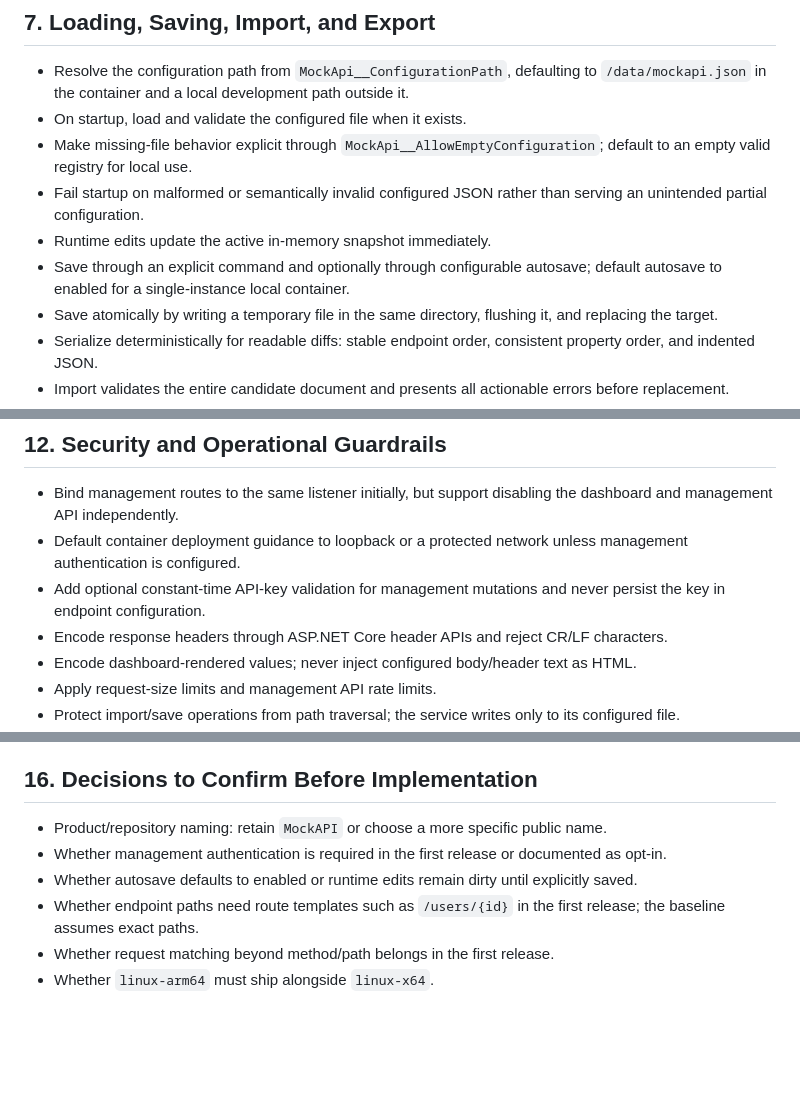
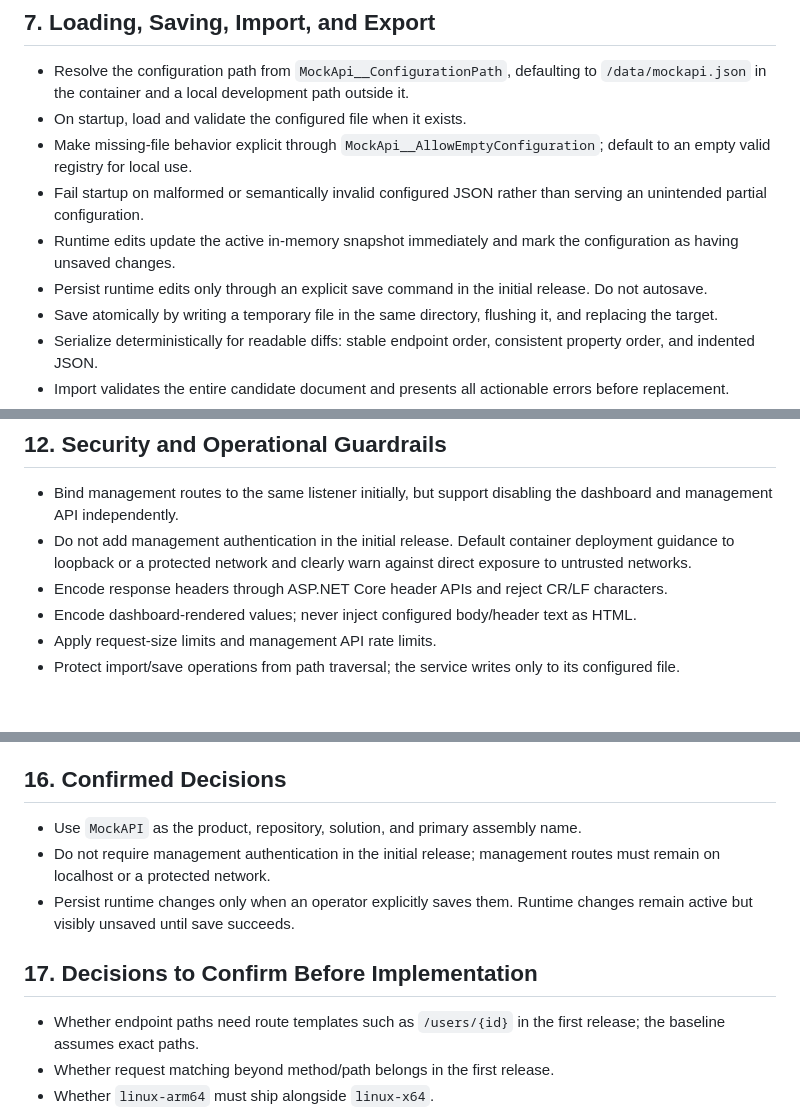
Before and after one commit to simonkurtz-MSFT/MockAPI, a Markdown page: docs/PLAN.md, 3 parts joined by grey strips. GitHub-like rendering; blank space fills up the shorter version.

Commit message:
Answer key questions on the plan

```diff
--- a/docs/PLAN.md
+++ b/docs/PLAN.md
@@ -160,8 +160,8 @@ JSON Schema validates document shape. A second semantic validator must detect cr
 - On startup, load and validate the configured file when it exists.
 - Make missing-file behavior explicit through `MockApi__AllowEmptyConfiguration`; default to an empty valid registry for local use.
 - Fail startup on malformed or semantically invalid configured JSON rather than serving an unintended partial configuration.
-- Runtime edits update the active in-memory snapshot immediately.
-- Save through an explicit command and optionally through configurable autosave; default autosave to enabled for a single-instance local container.
+- Runtime edits update the active in-memory snapshot immediately and mark the configuration as having unsaved changes.
+- Persist runtime edits only through an explicit save command in the initial release. Do not autosave.
 - Save atomically by writing a temporary file in the same directory, flushing it, and replacing the target.
 - Serialize deterministically for readable diffs: stable endpoint order, consistent property order, and indented JSON.
 - Import validates the entire candidate document and presents all actionable errors before replacement.
@@ -239,8 +239,7 @@ Before implementation, confirm the exact generally available .NET 10 image tags
 ## 12. Security and Operational Guardrails
 
 - Bind management routes to the same listener initially, but support disabling the dashboard and management API independently.
-- Default container deployment guidance to loopback or a protected network unless management authentication is configured.
-- Add optional constant-time API-key validation for management mutations and never persist the key in endpoint configuration.
+- Do not add management authentication in the initial release. Default container deployment guidance to loopback or a protected network and clearly warn against direct exposure to untrusted networks.
 - Encode response headers through ASP.NET Core header APIs and reject CR/LF characters.
 - Encode dashboard-rendered values; never inject configured body/header text as HTML.
 - Apply request-size limits and management API rate limits.
@@ -325,11 +324,14 @@ Before implementation, confirm the exact generally available .NET 10 image tags
 - [ ] Unit, integration, schema, dashboard, accessibility, and container checks pass.
 - [ ] Documentation clearly distinguishes HTTP reason phrases from response bodies and explains protocol limitations.
 
-## 16. Decisions to Confirm Before Implementation
+## 16. Confirmed Decisions
 
-- Product/repository naming: retain `MockAPI` or choose a more specific public name.
-- Whether management authentication is required in the first release or documented as opt-in.
-- Whether autosave defaults to enabled or runtime edits remain dirty until explicitly saved.
+- Use `MockAPI` as the product, repository, solution, and primary assembly name.
+- Do not require management authentication in the initial release; management routes must remain on localhost or a protected network.
+- Persist runtime changes only when an operator explicitly saves them. Runtime changes remain active but visibly unsaved until save succeeds.
+
+## 17. Decisions to Confirm Before Implementation
+
 - Whether endpoint paths need route templates such as `/users/{id}` in the first release; the baseline assumes exact paths.
 - Whether request matching beyond method/path belongs in the first release.
 - Whether `linux-arm64` must ship alongside `linux-x64`.
```
Also changed, not shown: other parts of docs/PLAN.md (+3 -3 lines).
